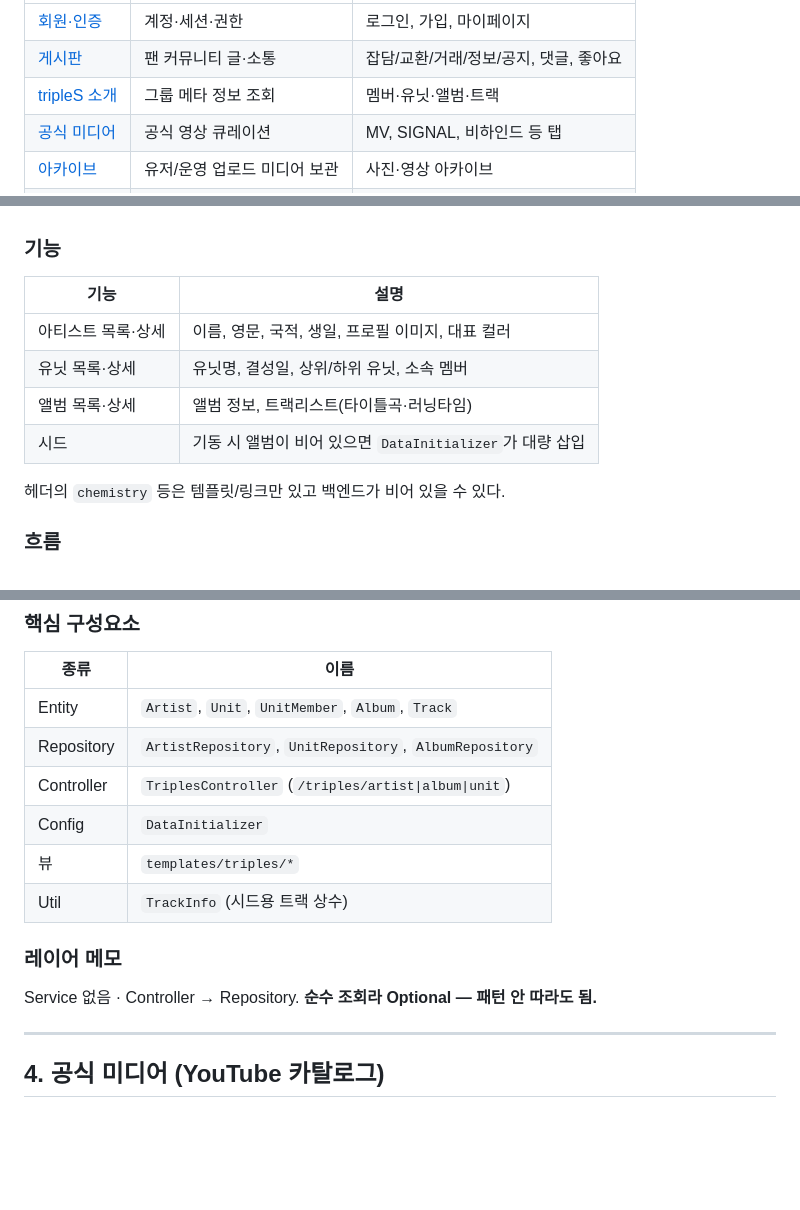
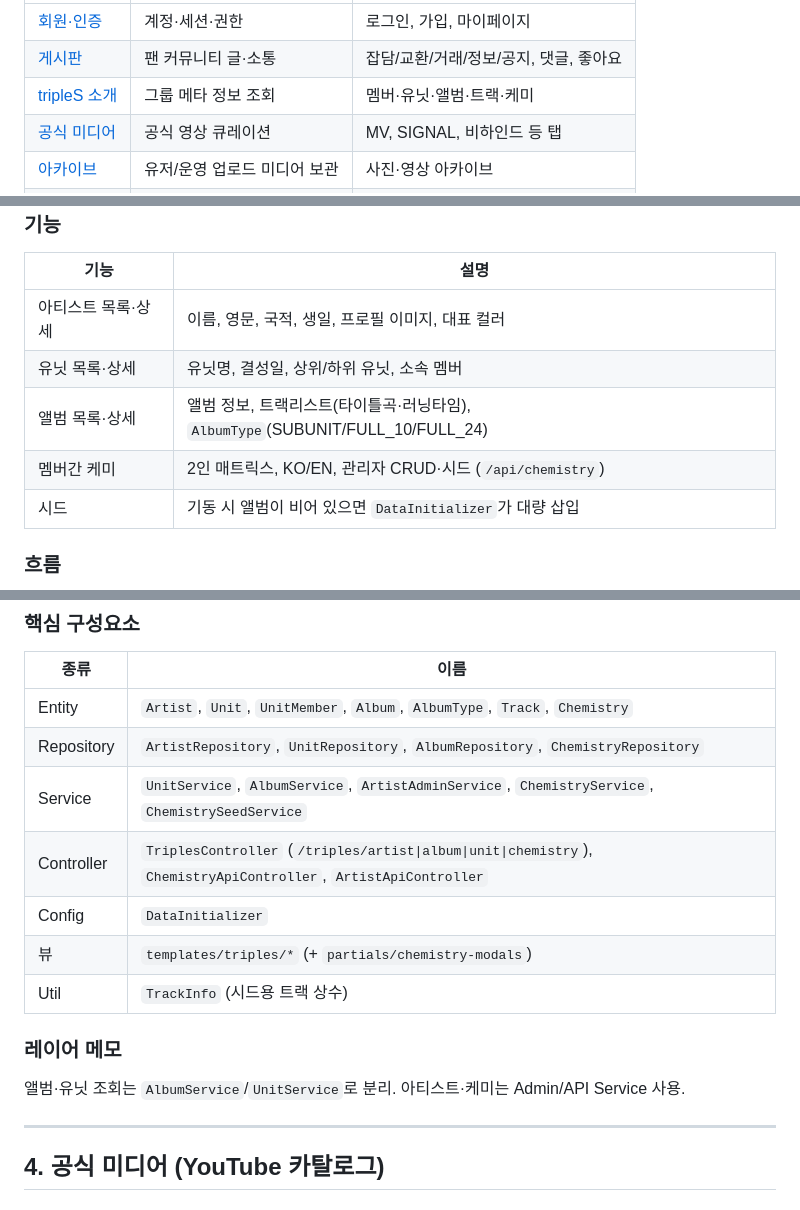
Before and after one commit to TriplesWeb/triplesweb, a Markdown page: docs/DOMAINS.md, 3 parts joined by grey strips. Rendered like a GitHub page; blank space fills up the shorter version.

Commit message:
tripleS 소개 도메인 문서를 현재 구현에 맞게 갱신한다.
chemistry 미구현 표기를 바로잡고 Service·앨범 유형을 반영한다.

Co-authored-by: Cursor <cursoragent@cursor.com>

```diff
--- a/docs/DOMAINS.md
+++ b/docs/DOMAINS.md
@@ -31,7 +31,7 @@ flowchart TB
 |--------|------------|----------------------|
 | [회원·인증](#1-회원인증) | 계정·세션·권한 | 로그인, 가입, 마이페이지 |
 | [게시판](#2-게시판-글댓글좋아요검색) | 팬 커뮤니티 글·소통 | 잡담/교환/거래/정보/공지, 댓글, 좋아요 |
-| [tripleS 소개](#3-triples-소개-아티스트유닛앨범) | 그룹 메타 정보 조회 | 멤버·유닛·앨범·트랙 |
+| [tripleS 소개](#3-triples-소개-아티스트유닛앨범) | 그룹 메타 정보 조회 | 멤버·유닛·앨범·트랙·케미 |
 | [공식 미디어](#4-공식-미디어-youtube-카탈로그) | 공식 영상 큐레이션 | MV, SIGNAL, 비하인드 등 탭 |
 | [아카이브](#5-파일-아카이브) | 유저/운영 업로드 미디어 보관 | 사진·영상 아카이브 |
 | [일정](#6-일정) | 스케줄 캘린더 | 일정 목록·등록(ADMIN) |
@@ -198,10 +198,9 @@ flowchart TB
 |------|------|
 | 아티스트 목록·상세 | 이름, 영문, 국적, 생일, 프로필 이미지, 대표 컬러 |
 | 유닛 목록·상세 | 유닛명, 결성일, 상위/하위 유닛, 소속 멤버 |
-| 앨범 목록·상세 | 앨범 정보, 트랙리스트(타이틀곡·러닝타임) |
+| 앨범 목록·상세 | 앨범 정보, 트랙리스트(타이틀곡·러닝타임), `AlbumType`(SUBUNIT/FULL_10/FULL_24) |
+| 멤버간 케미 | 2인 매트릭스, KO/EN, 관리자 CRUD·시드 (`/api/chemistry`) |
 | 시드 | 기동 시 앨범이 비어 있으면 `DataInitializer`가 대량 삽입 |
-
-헤더의 `chemistry` 등은 템플릿/링크만 있고 백엔드가 비어 있을 수 있다.
 
 ### 흐름
 
@@ -235,16 +238,17 @@ erDiagram
 
 | 종류 | 이름 |
 |------|------|
-| Entity | `Artist`, `Unit`, `UnitMember`, `Album`, `Track` |
-| Repository | `ArtistRepository`, `UnitRepository`, `AlbumRepository` |
-| Controller | `TriplesController` (`/triples/artist\|album\|unit`) |
+| Entity | `Artist`, `Unit`, `UnitMember`, `Album`, `AlbumType`, `Track`, `Chemistry` |
+| Repository | `ArtistRepository`, `UnitRepository`, `AlbumRepository`, `ChemistryRepository` |
+| Service | `UnitService`, `AlbumService`, `ArtistAdminService`, `ChemistryService`, `ChemistrySeedService` |
+| Controller | `TriplesController` (`/triples/artist\|album\|unit\|chemistry`), `ChemistryApiController`, `ArtistApiController` |
 | Config | `DataInitializer` |
-| 뷰 | `templates/triples/*` |
+| 뷰 | `templates/triples/*` (+ `partials/chemistry-modals`) |
 | Util | `TrackInfo` (시드용 트랙 상수) |
 
 ### 레이어 메모
 
-Service 없음 · Controller → Repository. **순수 조회라 Optional — 패턴 안 따라도 됨.**
+앨범·유닛 조회는 `AlbumService`/`UnitService`로 분리. 아티스트·케미는 Admin/API Service 사용.
 
 ---
 
```
Also changed, not shown: other parts of docs/DOMAINS.md (+6 -2 lines), docs/PROJECT_STRUCTURE.md (+7 -6 lines).
